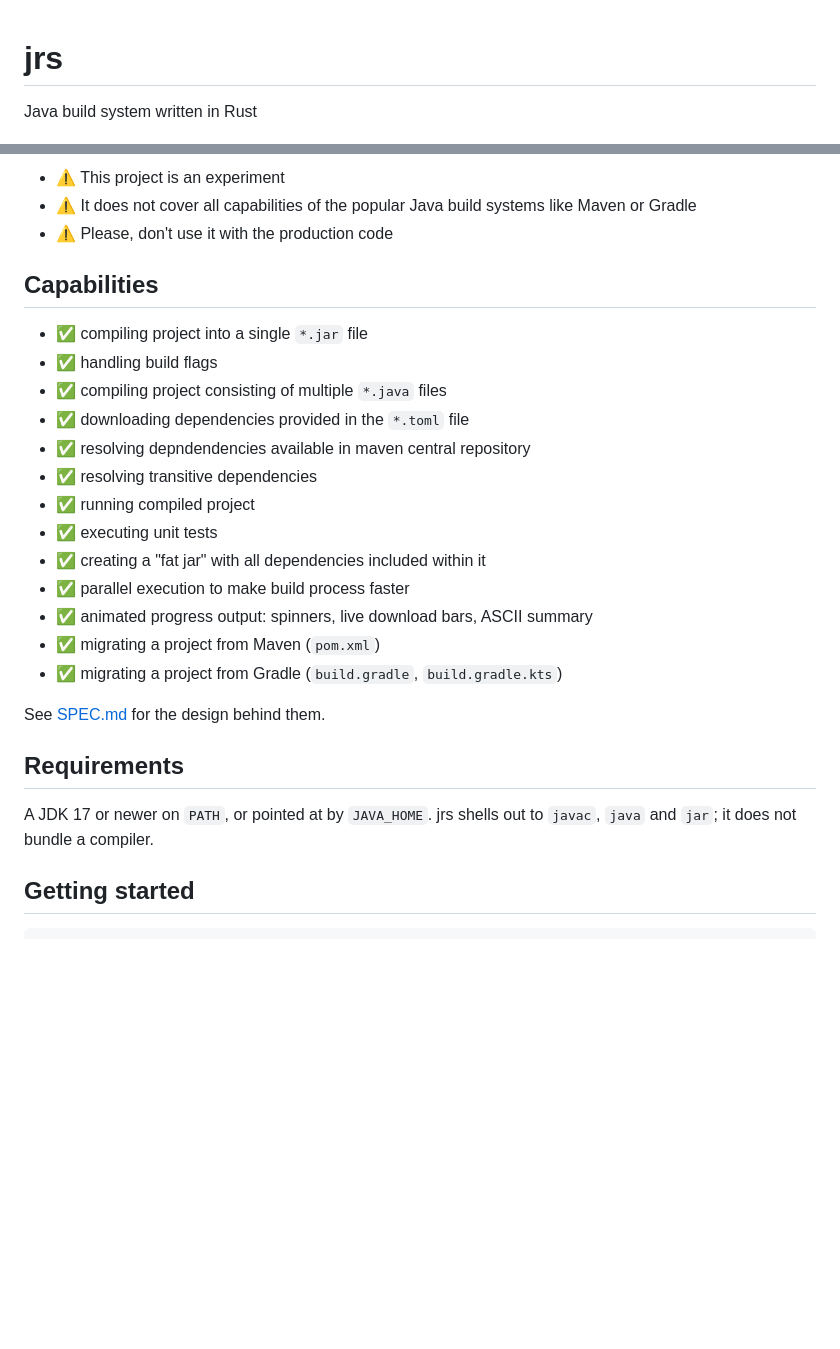
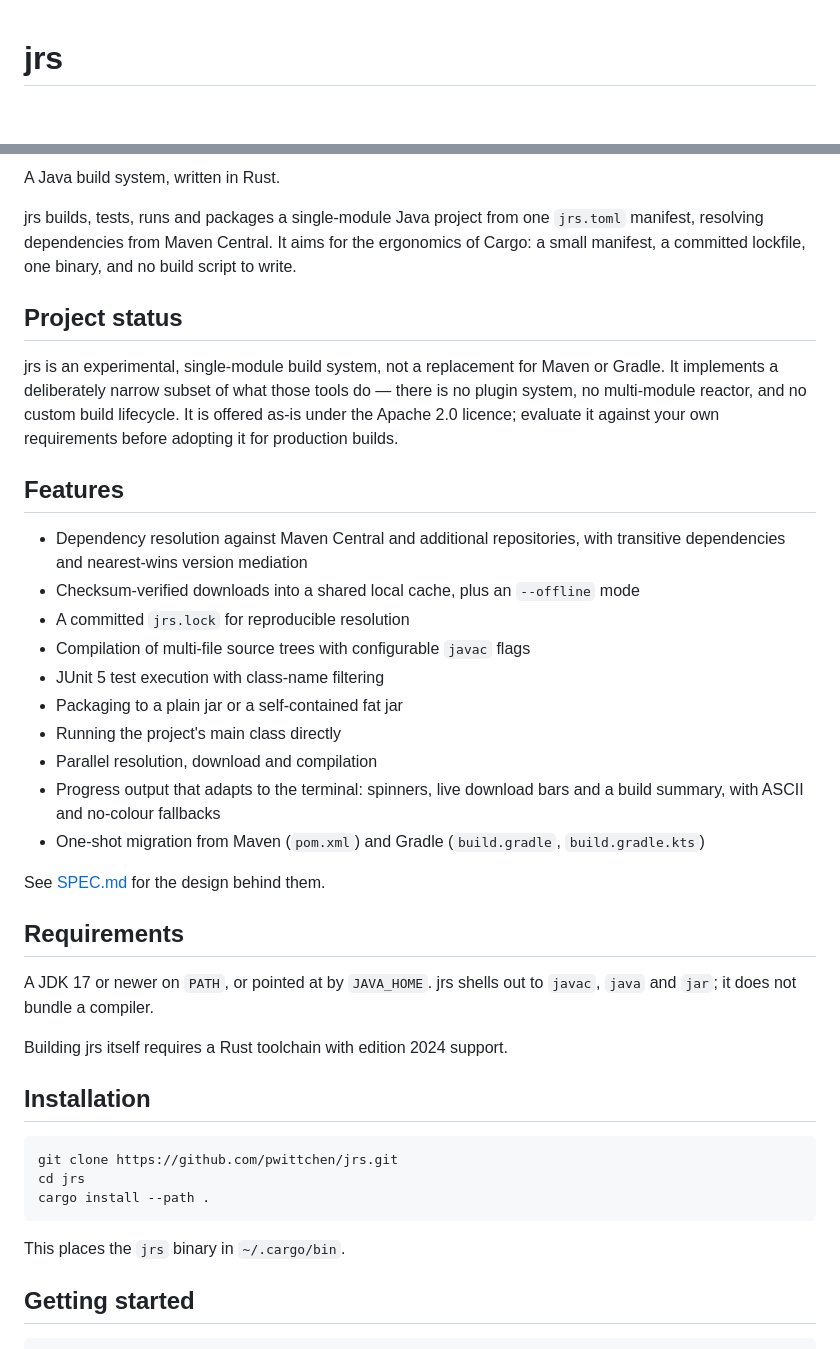
Before and after one commit to pwittchen/jrs, a Markdown page: README.md, 2 parts joined by grey strips. Rendered like a GitHub page; blank space fills up the shorter version.

````diff
--- a/README.md
+++ b/README.md
@@ -1,3 +1,2 @@
 # jrs
-Java build system written in Rust
 
@@ -5,22 +4,34 @@ Java build system written in Rust
 
-- ⚠️ This project is an experiment
-- ⚠️ It does not cover all capabilities of the popular Java build systems like Maven or Gradle
-- ⚠️ Please, don't use it with the production code
+A Java build system, written in Rust.
 
-## Capabilities
-- ✅ compiling project into a single `*.jar` file
-- ✅ handling build flags
-- ✅ compiling project consisting of multiple `*.java` files
-- ✅ downloading dependencies provided in the `*.toml` file
-- ✅ resolving depndendencies available in maven central repository
-- ✅ resolving transitive dependencies
-- ✅ running compiled project
-- ✅ executing unit tests
-- ✅ creating a "fat jar" with all dependencies included within it
-- ✅ parallel execution to make build process faster
-- ✅ animated progress output: spinners, live download bars, ASCII summary
-- ✅ migrating a project from Maven (`pom.xml`)
-- ✅ migrating a project from Gradle (`build.gradle`, `build.gradle.kts`)
+jrs builds, tests, runs and packages a single-module Java project from one
+`jrs.toml` manifest, resolving dependencies from Maven Central. It aims for the
+ergonomics of Cargo: a small manifest, a committed lockfile, one binary, and no
+build script to write.
+
+## Project status
+
+jrs is an experimental, single-module build system, not a replacement for Maven
+or Gradle. It implements a deliberately narrow subset of what those tools do —
+there is no plugin system, no multi-module reactor, and no custom build
+lifecycle. It is offered as-is under the Apache 2.0 licence; evaluate it against
+your own requirements before adopting it for production builds.
+
+## Features
+
+- Dependency resolution against Maven Central and additional repositories, with
+  transitive dependencies and nearest-wins version mediation
+- Checksum-verified downloads into a shared local cache, plus an `--offline` mode
+- A committed `jrs.lock` for reproducible resolution
+- Compilation of multi-file source trees with configurable `javac` flags
+- JUnit 5 test execution with class-name filtering
+- Packaging to a plain jar or a self-contained fat jar
+- Running the project's main class directly
+- Parallel resolution, download and compilation
+- Progress output that adapts to the terminal: spinners, live download bars and
+  a build summary, with ASCII and no-colour fallbacks
+- One-shot migration from Maven (`pom.xml`) and Gradle (`build.gradle`,
+  `build.gradle.kts`)
 
 See [SPEC.md](SPEC.md) for the design behind them.
 
@@ -28,6 +39,18 @@ See [SPEC.md](SPEC.md) for the design behind them.
 
 A JDK 17 or newer on `PATH`, or pointed at by `JAVA_HOME`. jrs shells out to
 `javac`, `java` and `jar`; it does not bundle a compiler.
+
+Building jrs itself requires a Rust toolchain with edition 2024 support.
+
+## Installation
+
+```
+git clone https://github.com/pwittchen/jrs.git
+cd jrs
+cargo install --path .
+```
+
+This places the `jrs` binary in `~/.cargo/bin`.
 
 ## Getting started
 
````
Also changed, not shown: other parts of README.md (+76 -8 lines).
